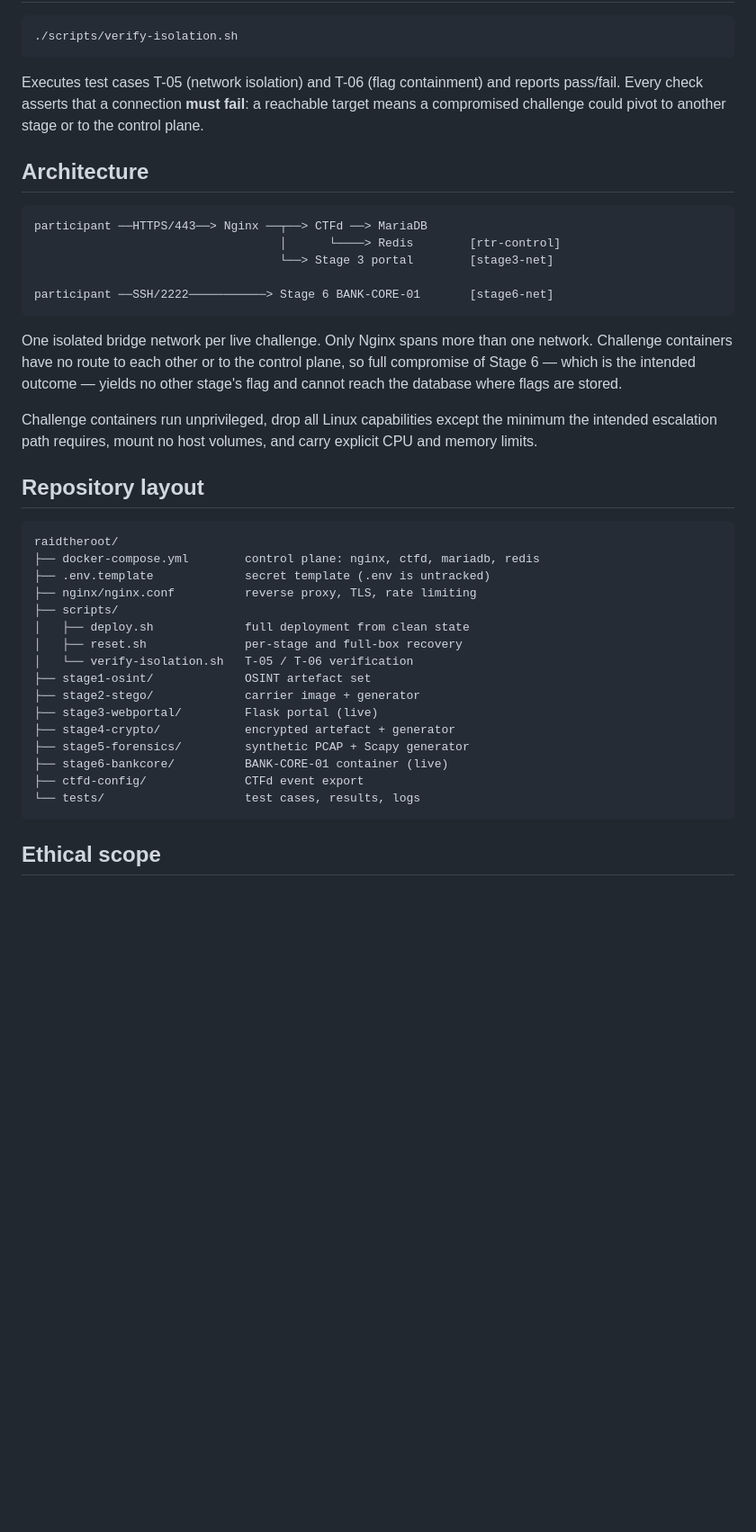
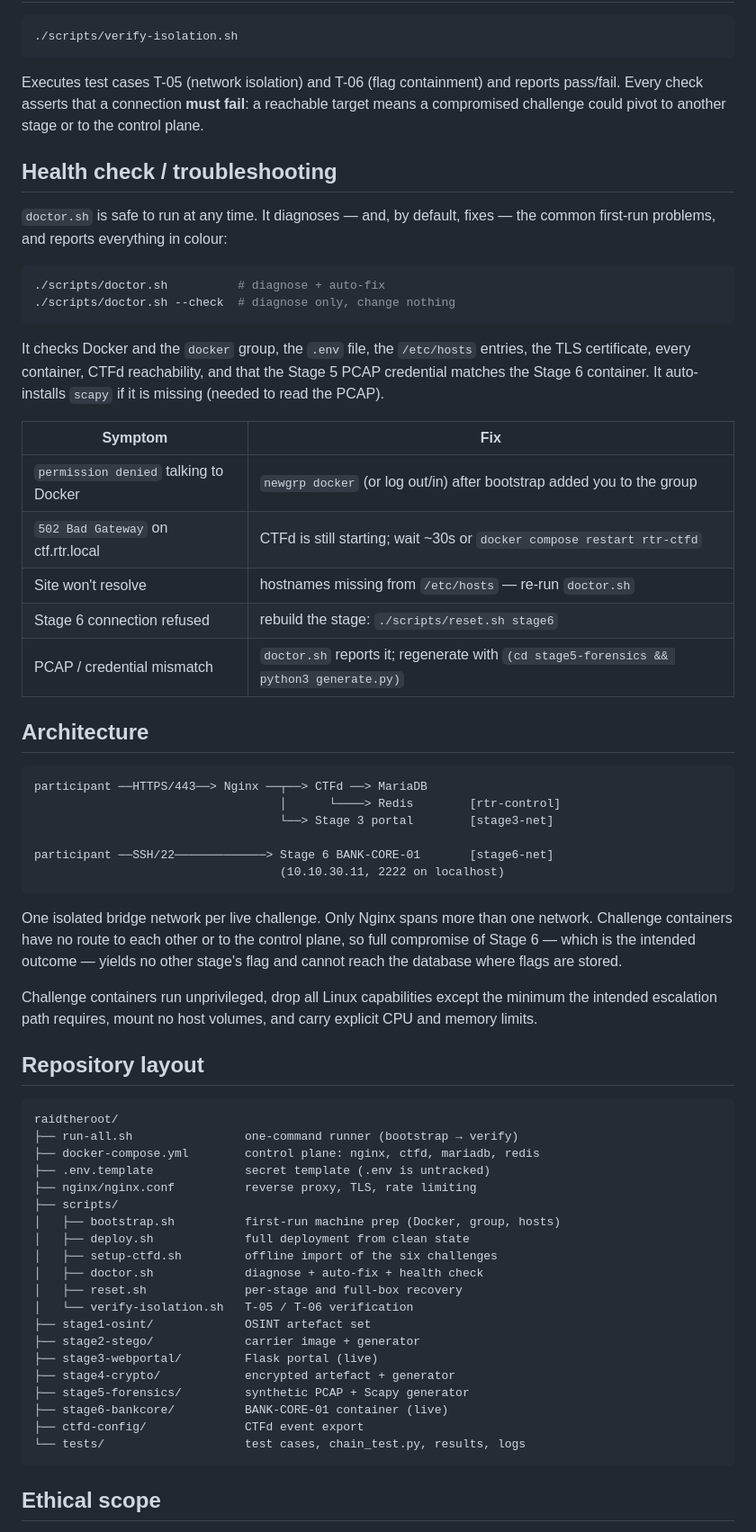
Before and after one commit to avrviranga/raid-the-root, a Markdown page: README.md, the part around one of its changes. Shown at 90% size. Rendered like a GitHub page; blank space fills up the shorter version.

````diff
--- a/README.md
+++ b/README.md
@@ -99,6 +149,29 @@ reports pass/fail. Every check asserts that a connection **must fail**: a
 reachable target means a compromised challenge could pivot to another stage or
 to the control plane.
 
+## Health check / troubleshooting
+
+`doctor.sh` is safe to run at any time. It diagnoses — and, by default, fixes —
+the common first-run problems, and reports everything in colour:
+
+```bash
+./scripts/doctor.sh          # diagnose + auto-fix
+./scripts/doctor.sh --check  # diagnose only, change nothing
+```
+
+It checks Docker and the `docker` group, the `.env` file, the `/etc/hosts`
+entries, the TLS certificate, every container, CTFd reachability, and that the
+Stage 5 PCAP credential matches the Stage 6 container. It auto-installs `scapy`
+if it is missing (needed to read the PCAP).
+
+| Symptom | Fix |
+|---|---|
+| `permission denied` talking to Docker | `newgrp docker` (or log out/in) after bootstrap added you to the group |
+| `502 Bad Gateway` on ctf.rtr.local | CTFd is still starting; wait ~30s or `docker compose restart rtr-ctfd` |
+| Site won't resolve | hostnames missing from `/etc/hosts` — re-run `doctor.sh` |
+| Stage 6 connection refused | rebuild the stage: `./scripts/reset.sh stage6` |
+| PCAP / credential mismatch | `doctor.sh` reports it; regenerate with `(cd stage5-forensics && python3 generate.py)` |
+
 ## Architecture
 
 ```
@@ -106,7 +179,8 @@ participant ──HTTPS/443──> Nginx ──┬──> CTFd ──> MariaDB
                                    │      └────> Redis        [rtr-control]
                                    └──> Stage 3 portal        [stage3-net]
 
-participant ──SSH/2222───────────> Stage 6 BANK-CORE-01       [stage6-net]
+participant ──SSH/22─────────────> Stage 6 BANK-CORE-01       [stage6-net]
+                                   (10.10.30.11, 2222 on localhost)
 ```
 
 One isolated bridge network per live challenge. Only Nginx spans more than one
@@ -122,11 +196,15 @@ carry explicit CPU and memory limits.
 
 ```
 raidtheroot/
+├── run-all.sh                one-command runner (bootstrap → verify)
 ├── docker-compose.yml        control plane: nginx, ctfd, mariadb, redis
 ├── .env.template             secret template (.env is untracked)
 ├── nginx/nginx.conf          reverse proxy, TLS, rate limiting
 ├── scripts/
+│   ├── bootstrap.sh          first-run machine prep (Docker, group, hosts)
 │   ├── deploy.sh             full deployment from clean state
+│   ├── setup-ctfd.sh         offline import of the six challenges
+│   ├── doctor.sh             diagnose + auto-fix + health check
 │   ├── reset.sh              per-stage and full-box recovery
 │   └── verify-isolation.sh   T-05 / T-06 verification
 ├── stage1-osint/             OSINT artefact set
@@ -136,7 +214,7 @@ raidtheroot/
 ├── stage5-forensics/         synthetic PCAP + Scapy generator
 ├── stage6-bankcore/          BANK-CORE-01 container (live)
 ├── ctfd-config/              CTFd event export
-└── tests/                    test cases, results, logs
+└── tests/                    test cases, chain_test.py, results, logs
 ```
 
 ## Ethical scope
````
Also changed, not shown: other parts of README.md (+70 -20 lines).
